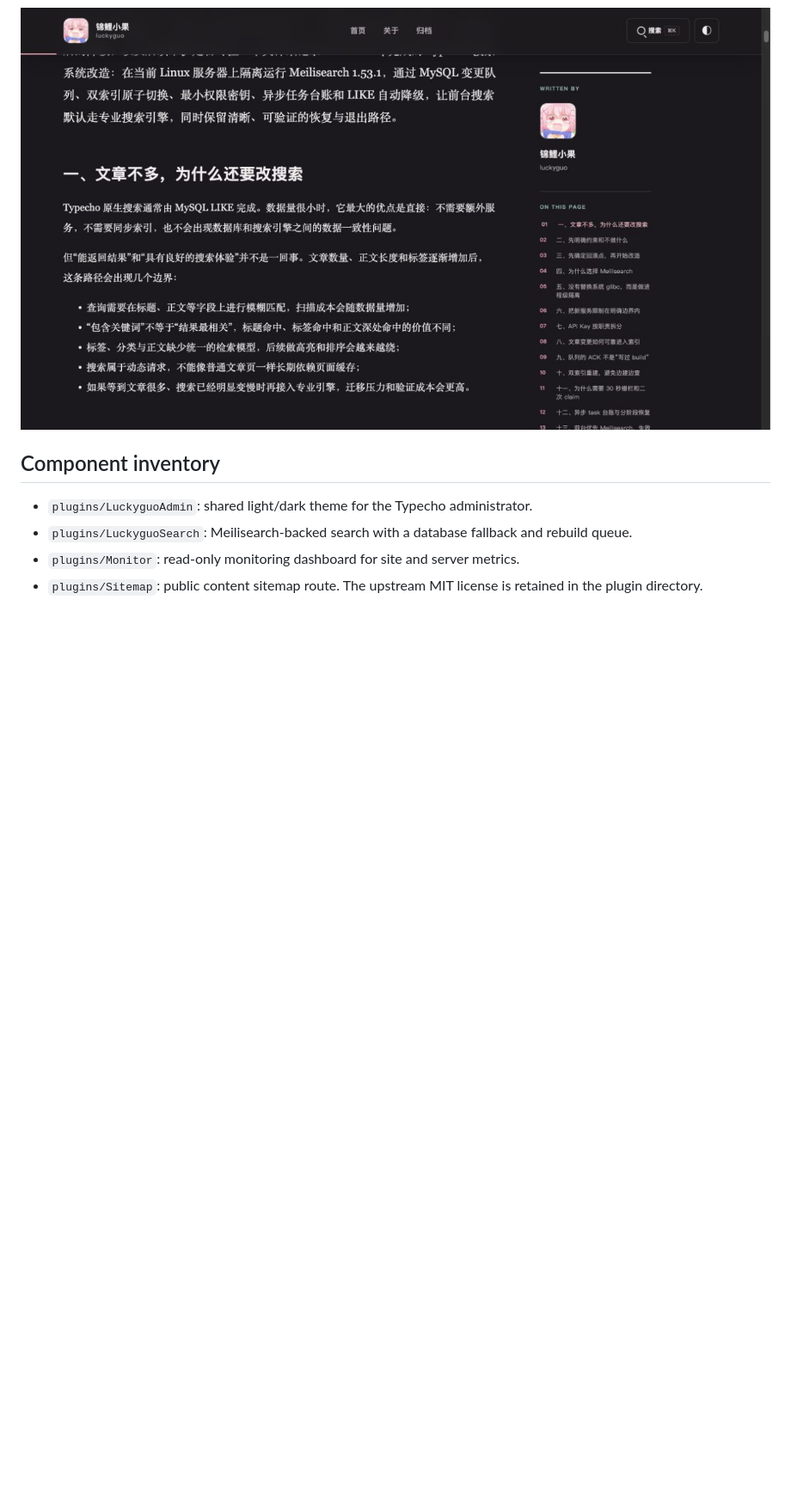
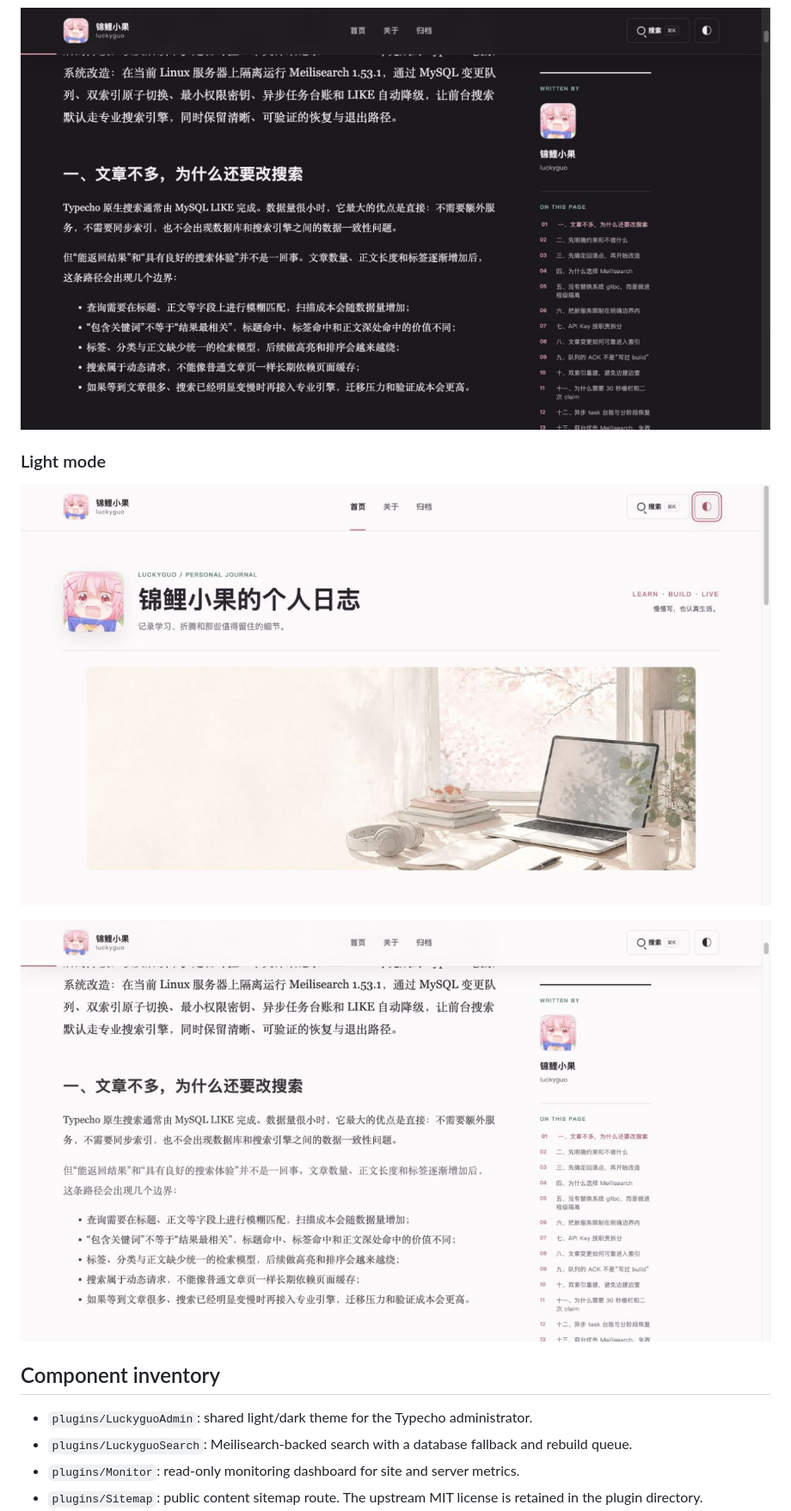
Before and after one commit to jinlio/luckyguo-typecho-suite, a Markdown page: README.md, the part around the change. Shown: that part at 86% size. Drawn GitHub-style; pictures changed too: docs/screenshots/blog-home-top-light.jpg (added), docs/screenshots/search-article-body-light.jpg (added); blank space fills up the shorter version.

Commit message:
docs: add verified light mode previews

```diff
--- a/README.md
+++ b/README.md
@@ -13,6 +13,12 @@ Reusable Typecho components developed for the Luckyguo site. This repository kee
 ![Search architecture article](docs/screenshots/search-article-top.jpg)
 
 ![Search article content and table of contents](docs/screenshots/search-article-body.jpg)
+
+### Light mode
+
+![Luckyguo Typecho blog homepage in light mode](docs/screenshots/blog-home-top-light.jpg)
+
+![Search article content and table of contents in light mode](docs/screenshots/search-article-body-light.jpg)
 
 ## Component inventory
 
```
Also changed, not shown: README.zh-CN.md (+6 -0 lines).
